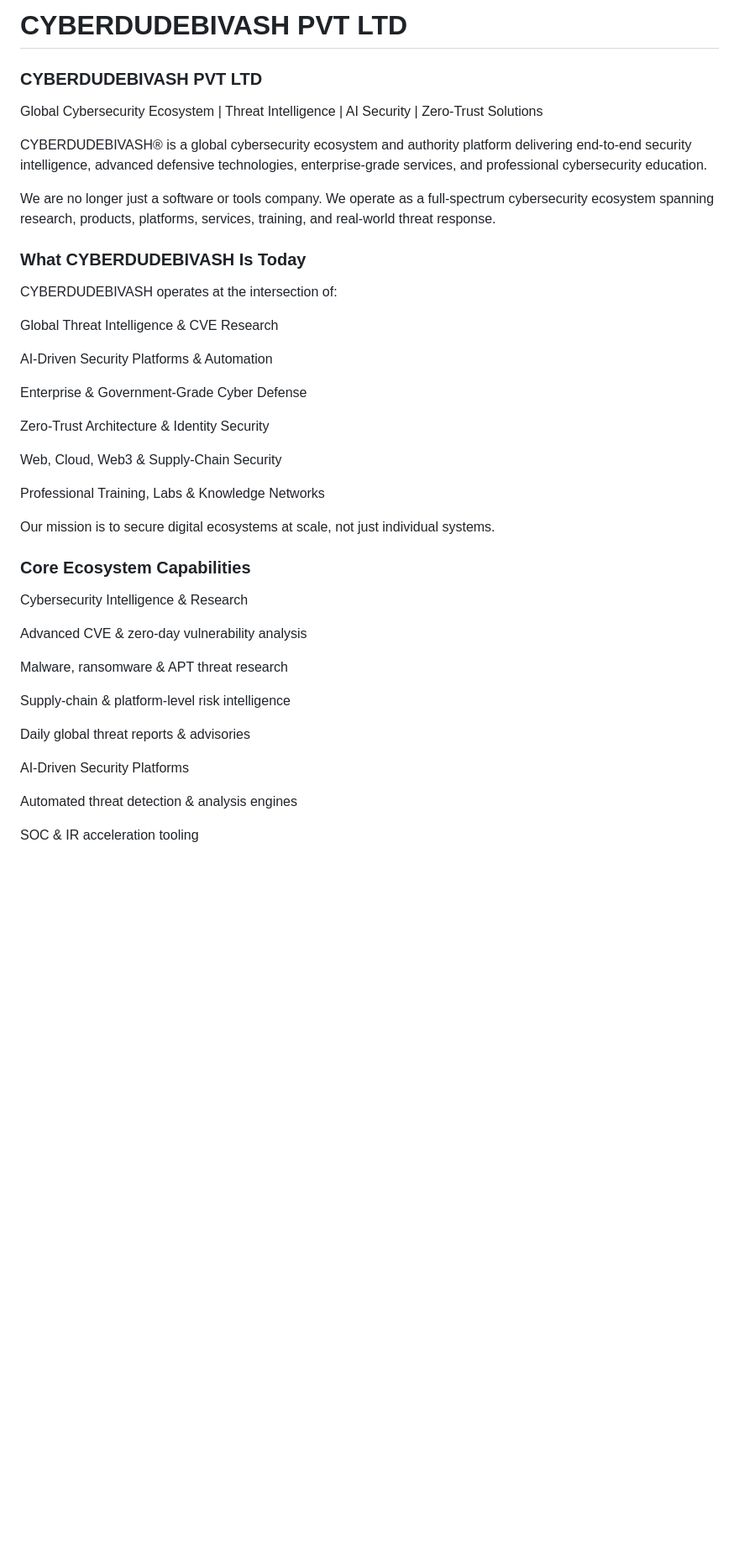
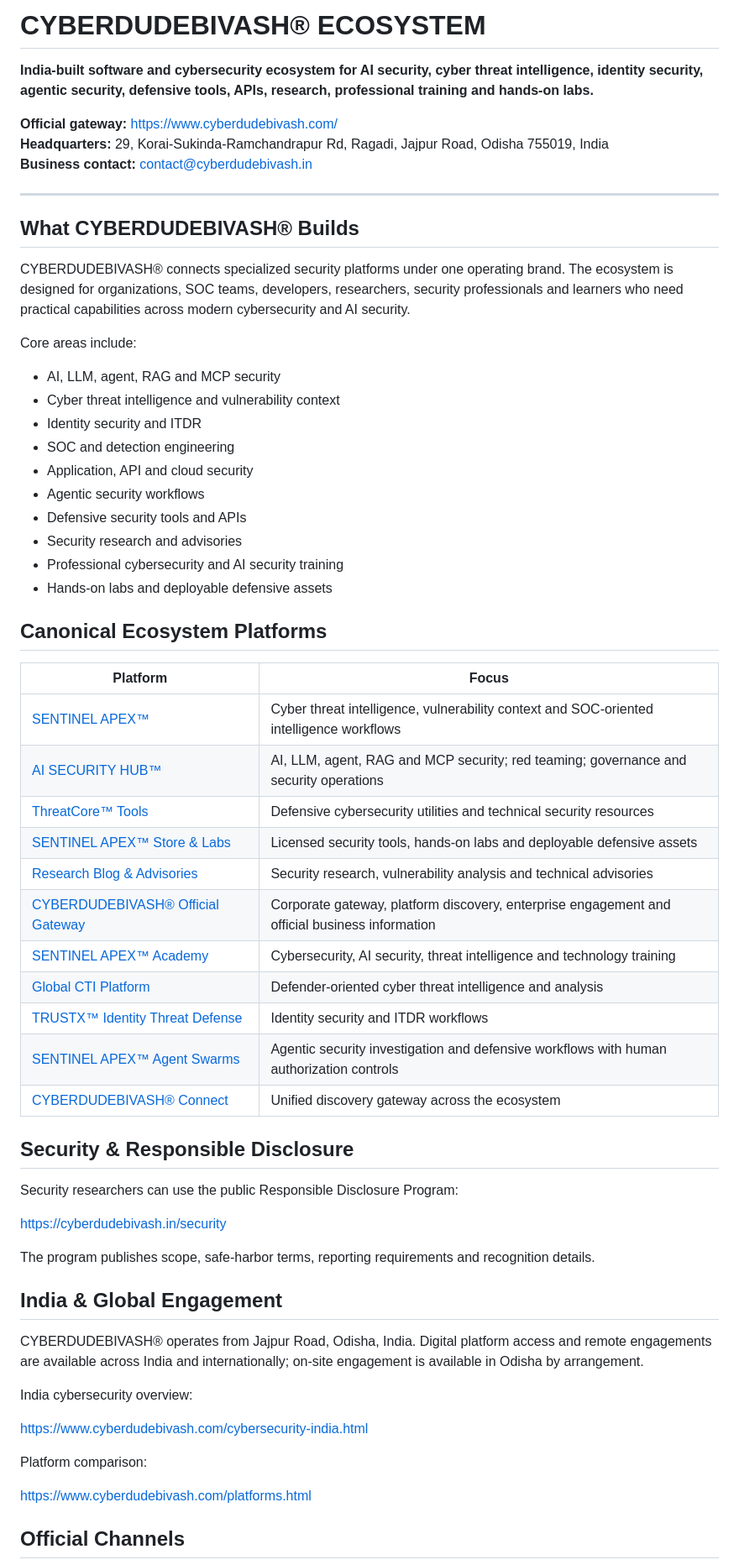
Before and after one commit to cyberdudebivash/CYBERDUDEBIVASH, a Markdown page: README.md, the part around one of its changes. Shown at 84% size. GitHub-like rendering; blank space fills up the shorter version.

Commit message:
SEO: align GitHub profile README with CYBERDUDEBIVASH ECOSYSTEM
Remove stale PVT LTD identity and publish the canonical 11-platform ecosystem, address and contact information.

```diff
--- a/README.md
+++ b/README.md
@@ -1,45 +1,65 @@
-# CYBERDUDEBIVASH PVT LTD
+# CYBERDUDEBIVASH® ECOSYSTEM
 
-### CYBERDUDEBIVASH PVT LTD
-Global Cybersecurity Ecosystem | Threat Intelligence | AI Security | Zero-Trust Solutions
+**India-built software and cybersecurity ecosystem for AI security, cyber threat intelligence, identity security, agentic security, defensive tools, APIs, research, professional training and hands-on labs.**
 
-CYBERDUDEBIVASH® is a global cybersecurity ecosystem and authority platform delivering end-to-end security intelligence, advanced defensive technologies, enterprise-grade services, and professional cybersecurity education.
+**Official gateway:** https://www.cyberdudebivash.com/
+**Headquarters:** 29, Korai-Sukinda-Ramchandrapur Rd, Ragadi, Jajpur Road, Odisha 755019, India
+**Business contact:** contact@cyberdudebivash.in
 
-We are no longer just a software or tools company.
-We operate as a full-spectrum cybersecurity ecosystem spanning research, products, platforms, services, training, and real-world threat response.
+---
 
-### What CYBERDUDEBIVASH Is Today
+## What CYBERDUDEBIVASH® Builds
 
-CYBERDUDEBIVASH operates at the intersection of:
+CYBERDUDEBIVASH® connects specialized security platforms under one operating brand. The ecosystem is designed for organizations, SOC teams, developers, researchers, security professionals and learners who need practical capabilities across modern cybersecurity and AI security.
 
-Global Threat Intelligence & CVE Research
+Core areas include:
 
-AI-Driven Security Platforms & Automation
+- AI, LLM, agent, RAG and MCP security
+- Cyber threat intelligence and vulnerability context
+- Identity security and ITDR
+- SOC and detection engineering
+- Application, API and cloud security
+- Agentic security workflows
+- Defensive security tools and APIs
+- Security research and advisories
+- Professional cybersecurity and AI security training
+- Hands-on labs and deployable defensive assets
 
-Enterprise & Government-Grade Cyber Defense
+## Canonical Ecosystem Platforms
 
-Zero-Trust Architecture & Identity Security
+| Platform | Focus |
+|---|---|
+| [SENTINEL APEX™](https://intel.cyberdudebivash.com/) | Cyber threat intelligence, vulnerability context and SOC-oriented intelligence workflows |
+| [AI SECURITY HUB™](https://cyberdudebivash.in/) | AI, LLM, agent, RAG and MCP security; red teaming; governance and security operations |
+| [ThreatCore™ Tools](https://tools.cyberdudebivash.com/) | Defensive cybersecurity utilities and technical security resources |
+| [SENTINEL APEX™ Store & Labs](https://labs.cyberdudebivash.in/) | Licensed security tools, hands-on labs and deployable defensive assets |
+| [Research Blog & Advisories](https://blog.cyberdudebivash.in/) | Security research, vulnerability analysis and technical advisories |
+| [CYBERDUDEBIVASH® Official Gateway](https://www.cyberdudebivash.com/) | Corporate gateway, platform discovery, enterprise engagement and official business information |
+| [SENTINEL APEX™ Academy](https://academy.cyberdudebivash.com/) | Cybersecurity, AI security, threat intelligence and technology training |
+| [Global CTI Platform](https://cti.cyberdudebivash.in/) | Defender-oriented cyber threat intelligence and analysis |
+| [TRUSTX™ Identity Threat Defense](https://trustx.cyberdudebivash.com/) | Identity security and ITDR workflows |
+| [SENTINEL APEX™ Agent Swarms](https://intel.cyberdudebivash.com/swarm/) | Agentic security investigation and defensive workflows with human authorization controls |
+| [CYBERDUDEBIVASH® Connect](https://connect.cyberdudebivash.com/) | Unified discovery gateway across the ecosystem |
 
-Web, Cloud, Web3 & Supply-Chain Security
+## Security & Responsible Disclosure
 
-Professional Training, Labs & Knowledge Networks
+Security researchers can use the public Responsible Disclosure Program:
 
-Our mission is to secure digital ecosystems at scale, not just individual systems.
+https://cyberdudebivash.in/security
 
-### Core Ecosystem Capabilities
-Cybersecurity Intelligence & Research
+The program publishes scope, safe-harbor terms, reporting requirements and recognition details.
 
-Advanced CVE & zero-day vulnerability analysis
+## India & Global Engagement
 
-Malware, ransomware & APT threat research
+CYBERDUDEBIVASH® operates from Jajpur Road, Odisha, India. Digital platform access and remote engagements are available across India and internationally; on-site engagement is available in Odisha by arrangement.
 
-Supply-chain & platform-level risk intelligence
+India cybersecurity overview:
 
-Daily global threat reports & advisories
+https://www.cyberdudebivash.com/cybersecurity-india.html
 
-AI-Driven Security Platforms
+Platform comparison:
 
-Automated threat detection & analysis engines
+https://www.cyberdudebivash.com/platforms.html
 
-SOC & IR acceleration tooling
+## Official Channels
 
```
Also changed, not shown: other parts of README.md (+10 -99 lines).
